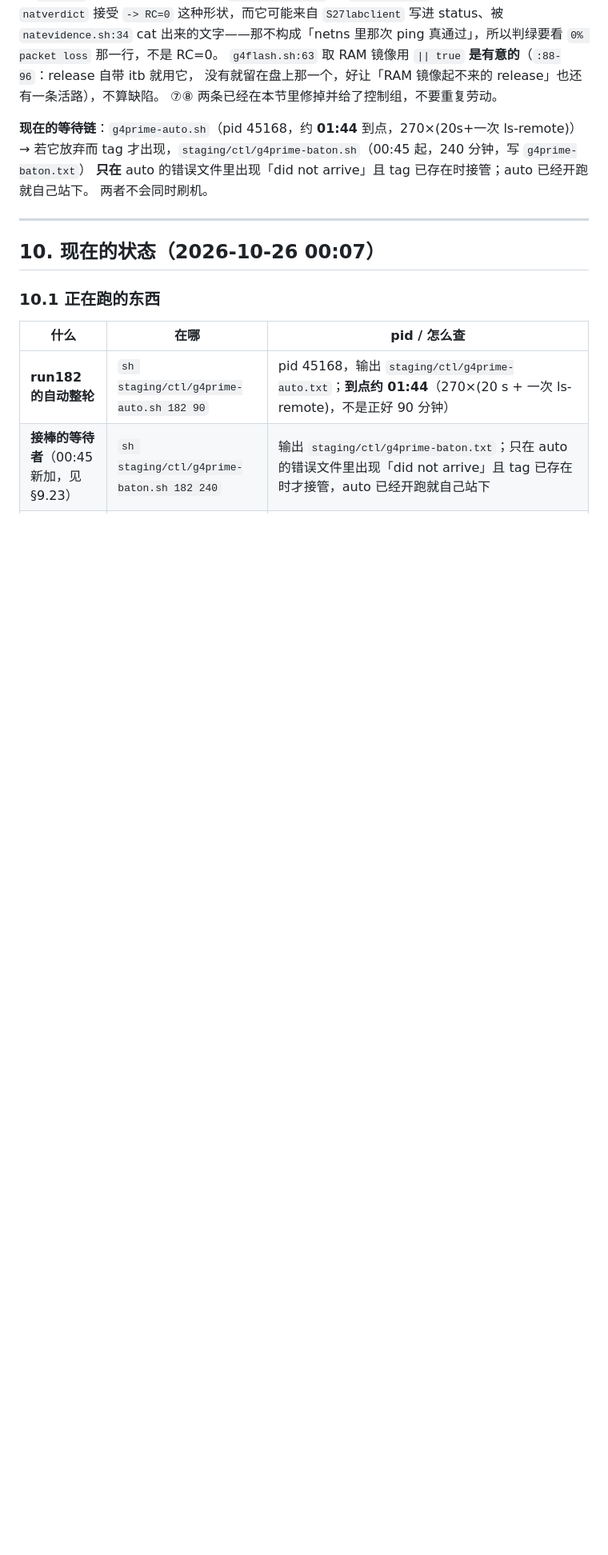
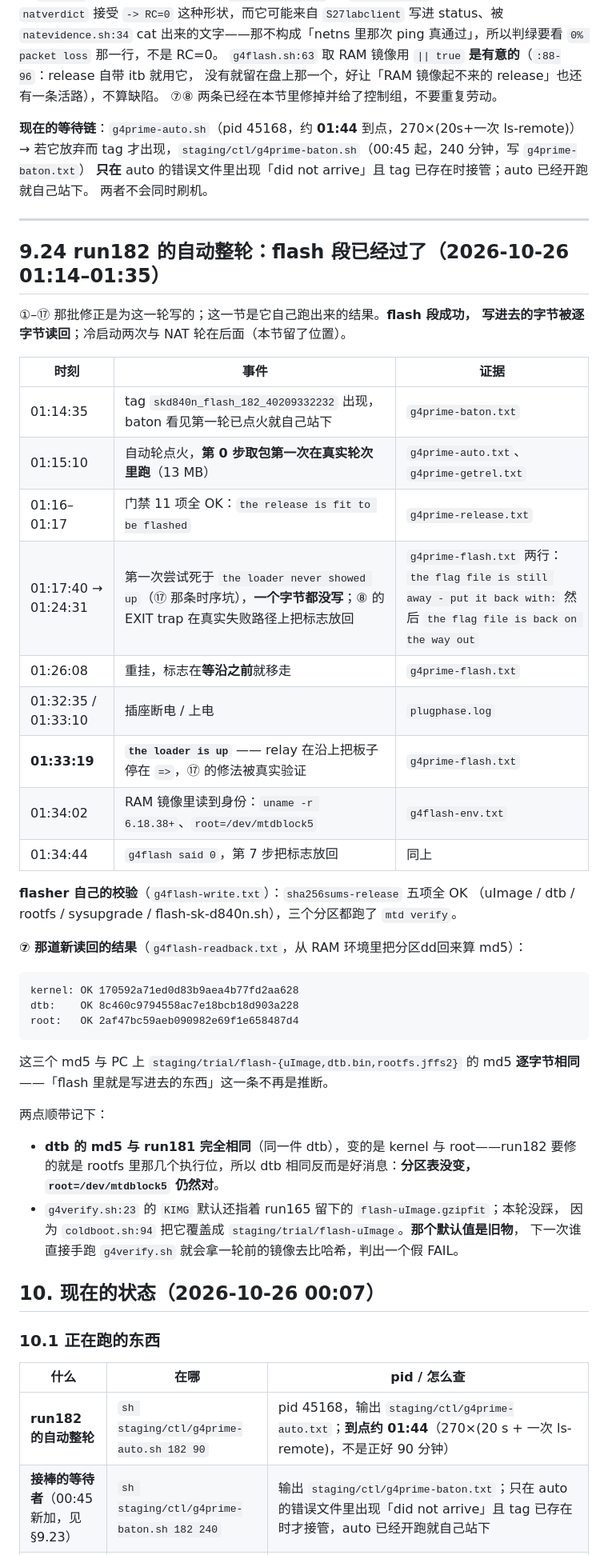
Before and after one commit to woodnaonly/zx279133-ponwrt-build, a Markdown page: docs/HANDOFF-immortalwrt-new-kernel-20261020.md, the part around the change. Shown at 80% size. Drawn GitHub-style; blank space fills up the shorter version.

Commit message:
docs: run 182 is in the flash - the bytes that were written were read back
The ordering fix was proved by the round itself: at the 01:33:10 edge the relay
parked the board at its prompt and the loader was there at 01:33:19, where the
same step at 01:17 had found a board already in Linux and no way back.  The
read-back now says what it found instead of only printing it: kernel, dtb and
root hash to the same bytes as the three images on this PC, and the dtb is
byte-identical to the one run 181 shipped - the partition table did not move,
so root=/dev/mtdblock5 is still the right claim to make about this build.

````diff
--- a/docs/HANDOFF-immortalwrt-new-kernel-20261020.md
+++ b/docs/HANDOFF-immortalwrt-new-kernel-20261020.md
@@ -1754,6 +1754,44 @@ netifd 的横幅占；`flashpush.sh:85` 的 `sha256sum -c` 失败会降级成只
 
 ---
 
+## 9.24 run182 的自动整轮：flash 段已经过了（2026-10-26 01:14–01:35）
+
+①–⑰ 那批修正是为这一轮写的；这一节是它自己跑出来的结果。**flash 段成功，
+写进去的字节被逐字节读回**；冷启动两次与 NAT 轮在后面（本节留了位置）。
+
+| 时刻 | 事件 | 证据 |
+|---|---|---|
+| 01:14:35 | tag `skd840n_flash_182_40209332232` 出现，baton 看见第一轮已点火就自己站下 | `g4prime-baton.txt` |
+| 01:15:10 | 自动轮点火，**第 0 步取包第一次在真实轮次里跑**（13 MB） | `g4prime-auto.txt`、`g4prime-getrel.txt` |
+| 01:16–01:17 | 门禁 11 项全 OK：`the release is fit to be flashed` | `g4prime-release.txt` |
+| 01:17:40 → 01:24:31 | 第一次尝试死于 `the loader never showed up`（⑰ 那条时序坑），**一个字节都没写**；⑧ 的 EXIT trap 在真实失败路径上把标志放回 | `g4prime-flash.txt` 两行：`the flag file is still away - put it back with:` 然后 `the flag file is back on the way out` |
+| 01:26:08 | 重挂，标志在**等沿之前**就移走 | `g4prime-flash.txt` |
+| 01:32:35 / 01:33:10 | 插座断电 / 上电 | `plugphase.log` |
+| **01:33:19** | **`the loader is up`** —— relay 在沿上把板子停在 `=>`，⑰ 的修法被真实验证 | `g4prime-flash.txt` |
+| 01:34:02 | RAM 镜像里读到身份：`uname -r 6.18.38+`、`root=/dev/mtdblock5` | `g4flash-env.txt` |
+| 01:34:44 | `g4flash said 0`，第 7 步把标志放回 | 同上 |
+
+**flasher 自己的校验**（`g4flash-write.txt`）：`sha256sums-release` 五项全 OK
+（uImage / dtb / rootfs / sysupgrade / flash-sk-d840n.sh），三个分区都跑了 `mtd verify`。
+
+**⑦ 那道新读回的结果**（`g4flash-readback.txt`，从 RAM 环境里把分区dd回来算 md5）：
+
+```
+kernel: OK 170592a71ed0d83b9aea4b77fd2aa628
+dtb:    OK 8c460c9794558ac7e18bcb18d903a228
+root:   OK 2af47bc59aeb090982e69f1e658487d4
+```
+
+这三个 md5 与 PC 上 `staging/trial/flash-{uImage,dtb.bin,rootfs.jffs2}` 的 md5 **逐字节相同**
+——「flash 里就是写进去的东西」这一条不再是推断。
+
+两点顺带记下：
+- **dtb 的 md5 与 run181 完全相同**（同一件 dtb），变的是 kernel 与 root——run182 要修的就是
+  rootfs 里那几个执行位，所以 dtb 相同反而是好消息：**分区表没变，`root=/dev/mtdblock5` 仍然对**。
+- `g4verify.sh:23` 的 `KIMG` 默认还指着 run165 留下的 `flash-uImage.gzipfit`；本轮没踩，
+  因为 `coldboot.sh:94` 把它覆盖成 `staging/trial/flash-uImage`。**那个默认值是旧物**，
+  下一次谁直接手跑 `g4verify.sh` 就会拿一轮前的镜像去比哈希，判出一个假 FAIL。
+
 ## 10. 现在的状态（2026-10-26 00:07）
 
 ### 10.1 正在跑的东西
````
